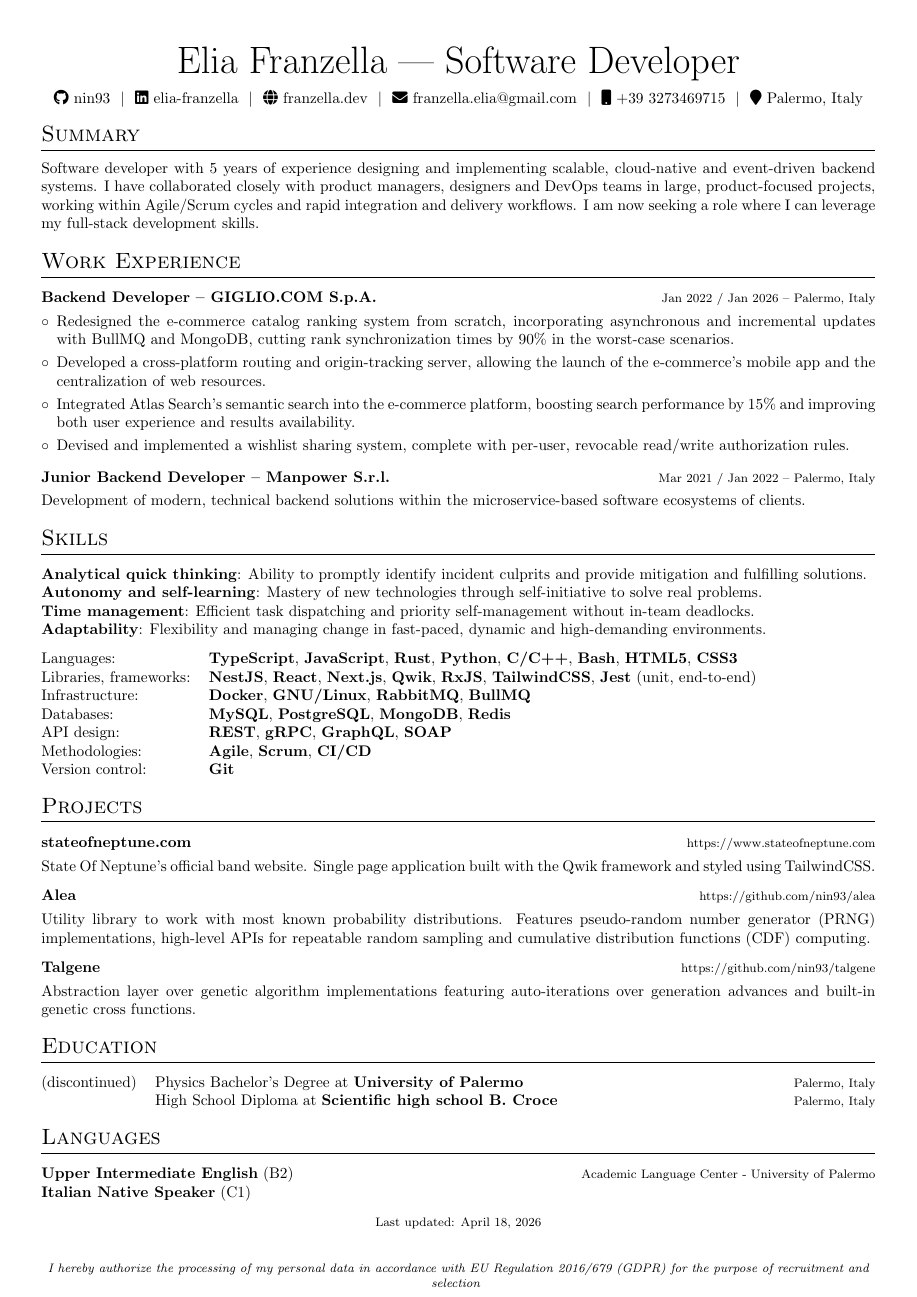
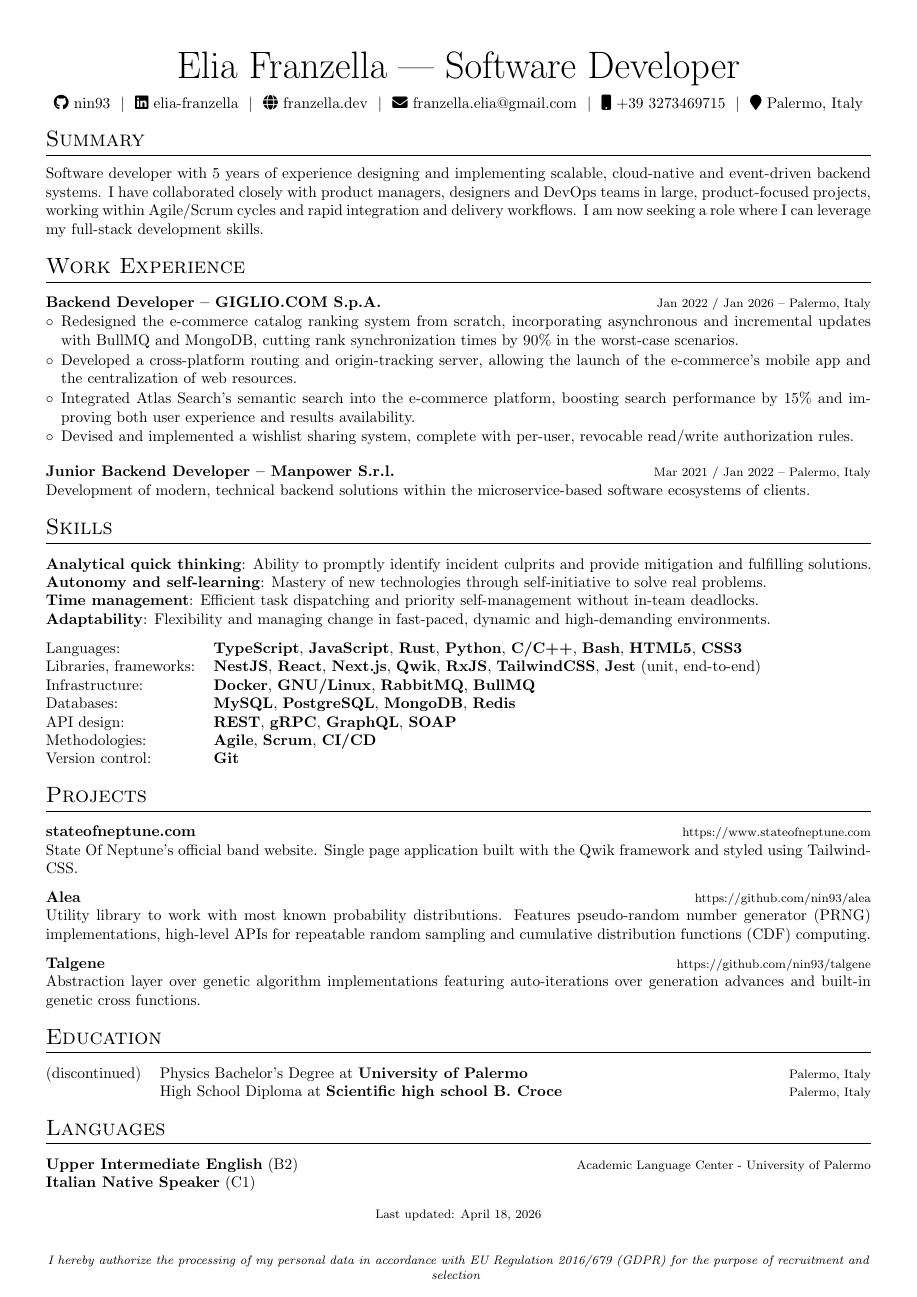
Before and after one commit to nin93/curriculum_vitae, a LaTeX CV (elia_franzella_cv_dev.tex): the whole page. Compiled offline with pdfLaTeX.

Commit message:
fix: Adjust padding, item spacing

```diff
--- a/elia_franzella_cv_dev.tex
+++ b/elia_franzella_cv_dev.tex
@@ -39,7 +39,7 @@
 \RequirePackage{color}
 \RequirePackage{graphicx}
 \usepackage[usenames,dvipsnames]{xcolor}
-\usepackage[scale=0.91]{geometry}
+\usepackage[scale=0.9]{geometry}
 
 %tabularx environment
 \usepackage{tabularx}
@@ -82,7 +82,7 @@
 \newenvironment{jobshort}[2]
     {
     \begin{tabularx}{\linewidth}{@{}l X r@{}}
-    \textbf{#1} & \hfill &  #2 \\[3.75pt]
+    \textbf{#1} & \hfill &  #2 \\[0.5pt]
     \end{tabularx}
     }
     {
@@ -91,10 +91,10 @@
 \newenvironment{joblong}[2]
     {
     \begin{tabularx}{\linewidth}{@{}l X r@{}}
-    \textbf{#1} & \hfill &  #2 \\[3.75pt]
+    \textbf{#1} & \hfill &  #2 \\[0.5pt]
     \end{tabularx}
     \begin{minipage}[t]{\linewidth}
-    \begin{itemize}[nosep,after=\strut, leftmargin=1em, itemsep=3pt,label=$\circ$]
+    \begin{itemize}[nosep,after=\strut, leftmargin=1em, itemsep=1pt,label=$\circ$]
     }
     {
     \end{itemize}
@@ -175,17 +175,17 @@ Development of modern, technical backend solutions within the microservice-based
 \section{Projects}
 
 \begin{tabularx}{\linewidth}{ @{}l r@{} }
-    \textbf{stateofneptune.com} & \hfill \href{https://www.stateofneptune.com}{\footnotesize https://www.stateofneptune.com} \\[3.75pt]
+    \textbf{stateofneptune.com} & \hfill \href{https://www.stateofneptune.com}{\footnotesize https://www.stateofneptune.com} \\[0pt]
     \multicolumn{2}{@{}X@{}}{State Of Neptune's official band website. Single page application built with the Qwik framework and styled using TailwindCSS.}  \\
 \end{tabularx}
 
 \begin{tabularx}{\linewidth}{ @{}l r@{} }
-    \textbf{Alea} & \hfill \href{https://github.com/nin93/alea}{\footnotesize https://github.com/nin93/alea} \\[3.75pt]
+    \textbf{Alea} & \hfill \href{https://github.com/nin93/alea}{\footnotesize https://github.com/nin93/alea} \\[0pt]
     \multicolumn{2}{@{}X@{}}{Utility library to work with most known probability distributions. Features pseudo-random number generator (PRNG) implementations, high-level APIs for repeatable random sampling and cumulative distribution functions (CDF) computing.}  \\
 \end{tabularx}
 
 \begin{tabularx}{\linewidth}{ @{}l r@{} }
-    \textbf{Talgene} & \hfill \href{https://github.com/nin93/talgene}{\footnotesize https://github.com/nin93/talgene} \\[3.75pt]
+    \textbf{Talgene} & \hfill \href{https://github.com/nin93/talgene}{\footnotesize https://github.com/nin93/talgene} \\[0pt]
     \multicolumn{2}{@{}X@{}}{Abstraction layer over genetic algorithm implementations featuring auto-iterations over generation advances and built-in genetic cross functions.}  \\
 \end{tabularx}
 
```
